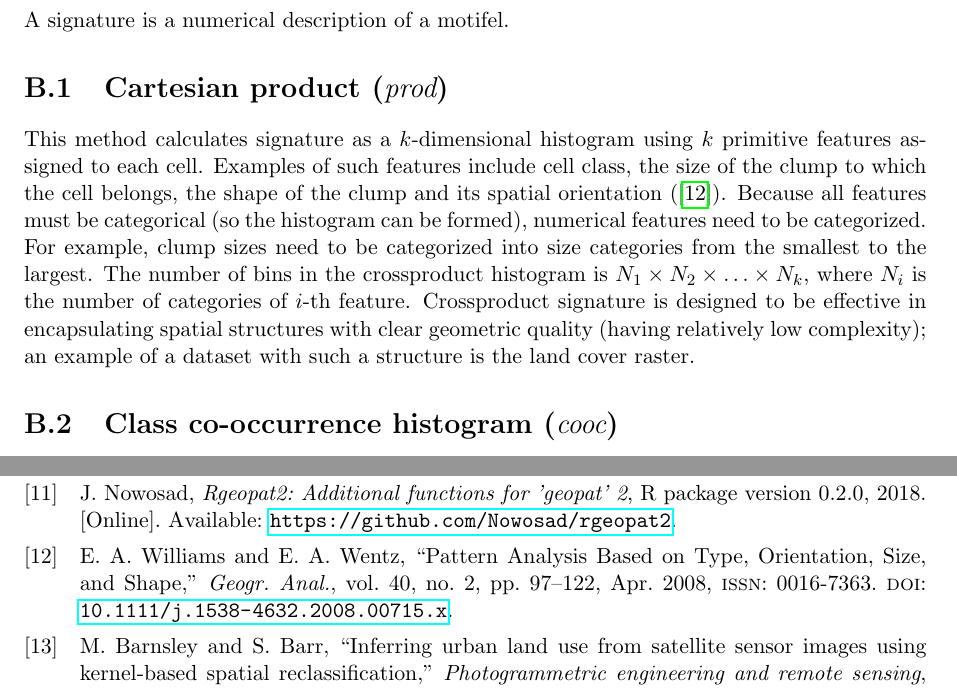
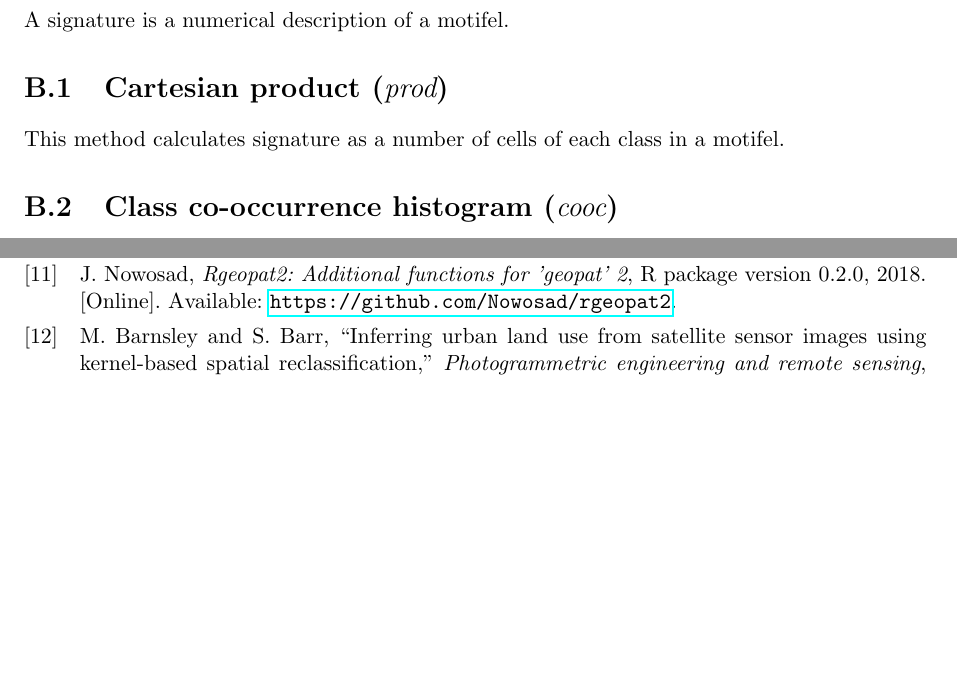
Before and after one commit to Nowosad/geopat2_manual, a LaTeX thesis (GeoPAT2_Manual.tex, which reads sections/05_signatures.tex): two parts of pages 57 and 69 of 70, joined at a grey line, cut so that both start at the same text, the shorter picture padded with empty space. Compiled offline with pdfLaTeX.

Commit message:
fixes wrong info about signature

```diff
--- a/sections/05_signatures.tex
+++ b/sections/05_signatures.tex
@@ -2,12 +2,7 @@ A signature is a numerical description of a motifel.
 
 \section{Cartesian product ({\it prod})}
 
-This method calculates signature as a $k$-dimensional histogram using $k$ primitive features assigned to each cell.
-Examples of such features include cell class, the size of the clump to which the cell belongs, the shape of the clump and its spatial orientation (\cite{Williams2008}).
-Because all features must be categorical (so the histogram can be formed), numerical features need to be categorized.
-For example, clump sizes need to be categorized into size categories from the smallest to the largest.
-The number of bins in the crossproduct histogram is $N_1 \times N_2 \times \ldots \times N_k$, where $N_i$ is the number of categories of $i$-th feature.
-Crossproduct signature is designed to be effective in encapsulating spatial structures with clear geometric quality (having relatively low complexity); an example of a dataset with such a structure is the land cover raster.
+This method calculates signature as a number of cells of each class in a motifel.
 
 \section{Class co-occurrence histogram ({\it cooc})}
 
```
Also changed, not shown: output/GeoPAT2_Manual.pdf.
